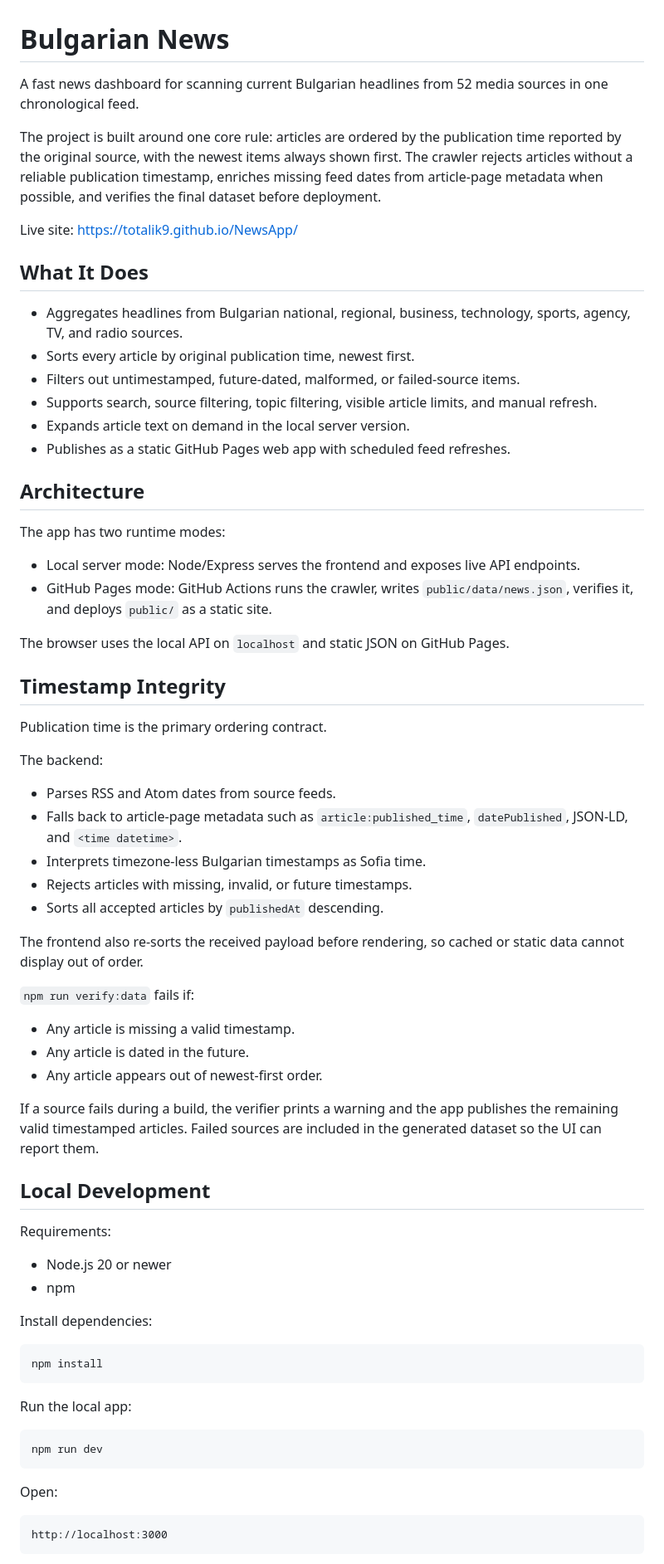
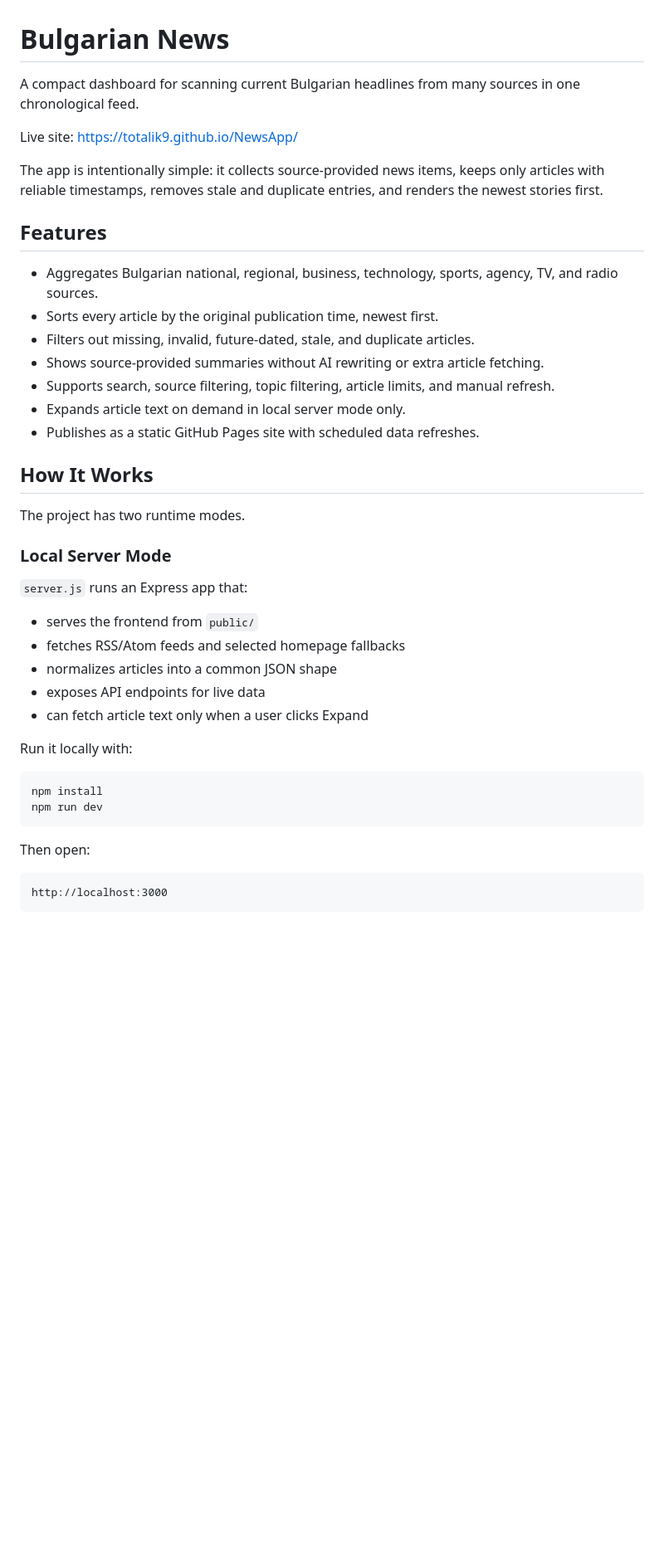
Before and after one commit to totalik9/NewsApp, a Markdown page: README.md, the part around one of its changes. Shown at 83% size. GitHub-like rendering; blank space fills up the shorter version.

````diff
--- a/README.md
+++ b/README.md
@@ -1,71 +1,43 @@
 # Bulgarian News
 
-A fast news dashboard for scanning current Bulgarian headlines from 52 media sources in one chronological feed.
-
-The project is built around one core rule: articles are ordered by the publication time reported by the original source, with the newest items always shown first. The crawler rejects articles without a reliable publication timestamp, enriches missing feed dates from article-page metadata when possible, and verifies the final dataset before deployment.
+A compact dashboard for scanning current Bulgarian headlines from many sources in one chronological feed.
 
 Live site: https://totalik9.github.io/NewsApp/
 
-## What It Does
+The app is intentionally simple: it collects source-provided news items, keeps only articles with reliable timestamps, removes stale and duplicate entries, and renders the newest stories first.
 
-- Aggregates headlines from Bulgarian national, regional, business, technology, sports, agency, TV, and radio sources.
-- Sorts every article by original publication time, newest first.
-- Filters out untimestamped, future-dated, malformed, or failed-source items.
-- Supports search, source filtering, topic filtering, visible article limits, and manual refresh.
-- Expands article text on demand in the local server version.
-- Publishes as a static GitHub Pages web app with scheduled feed refreshes.
+## Features
 
-## Architecture
+- Aggregates Bulgarian national, regional, business, technology, sports, agency, TV, and radio sources.
+- Sorts every article by the original publication time, newest first.
+- Filters out missing, invalid, future-dated, stale, and duplicate articles.
+- Shows source-provided summaries without AI rewriting or extra article fetching.
+- Supports search, source filtering, topic filtering, article limits, and manual refresh.
+- Expands article text on demand in local server mode only.
+- Publishes as a static GitHub Pages site with scheduled data refreshes.
 
-The app has two runtime modes:
+## How It Works
 
-- Local server mode: Node/Express serves the frontend and exposes live API endpoints.
-- GitHub Pages mode: GitHub Actions runs the crawler, writes `public/data/news.json`, verifies it, and deploys `public/` as a static site.
+The project has two runtime modes.
 
-The browser uses the local API on `localhost` and static JSON on GitHub Pages.
+### Local Server Mode
 
-## Timestamp Integrity
+`server.js` runs an Express app that:
 
-Publication time is the primary ordering contract.
+- serves the frontend from `public/`
+- fetches RSS/Atom feeds and selected homepage fallbacks
+- normalizes articles into a common JSON shape
+- exposes API endpoints for live data
+- can fetch article text only when a user clicks Expand
 
-The backend:
-
-- Parses RSS and Atom dates from source feeds.
-- Falls back to article-page metadata such as `article:published_time`, `datePublished`, JSON-LD, and `<time datetime>`.
-- Interprets timezone-less Bulgarian timestamps as Sofia time.
-- Rejects articles with missing, invalid, or future timestamps.
-- Sorts all accepted articles by `publishedAt` descending.
-
-The frontend also re-sorts the received payload before rendering, so cached or static data cannot display out of order.
-
-`npm run verify:data` fails if:
-
-- Any article is missing a valid timestamp.
-- Any article is dated in the future.
-- Any article appears out of newest-first order.
-
-If a source fails during a build, the verifier prints a warning and the app publishes the remaining valid timestamped articles. Failed sources are included in the generated dataset so the UI can report them.
-
-## Local Development
-
-Requirements:
-
-- Node.js 20 or newer
-- npm
-
-Install dependencies:
+Run it locally with:
 
 ```powershell
 npm install
-```
-
-Run the local app:
-
-```powershell
 npm run dev
 ```
 
-Open:
+Then open:
 
 ```text
 http://localhost:3000
````
Also changed, not shown: other parts of README.md (+118 -37 lines), FUTURE_DEVELOPMENT.md (added, +484 -0 lines).
